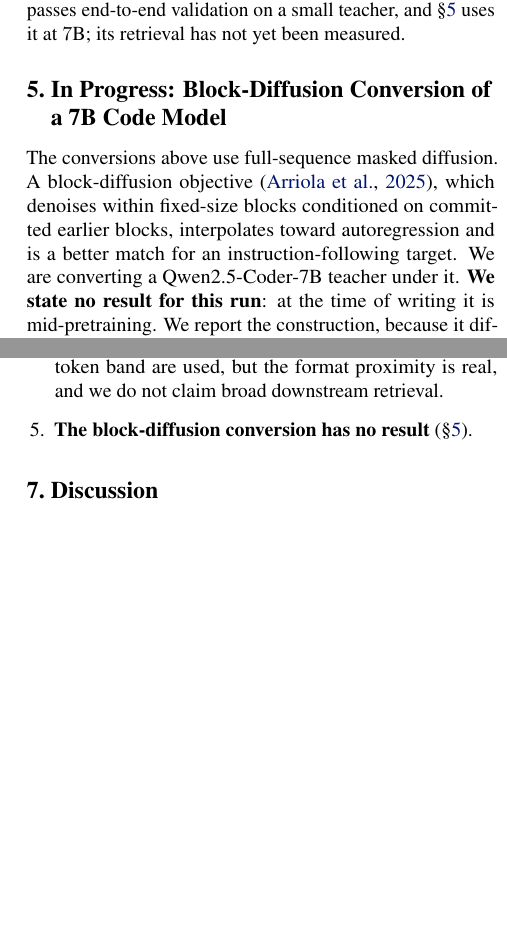
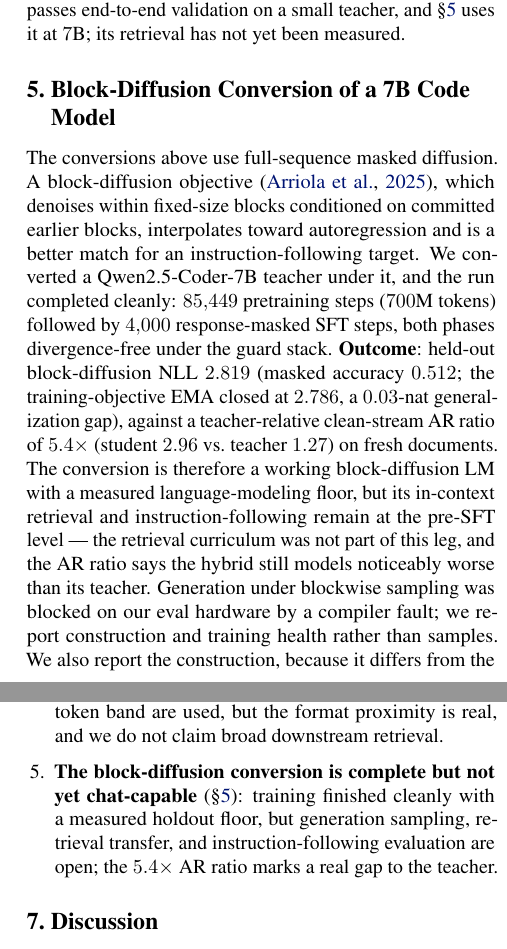
Before and after one commit to JIBSIL/dualgoose, a LaTeX paper (paper/dreaminggoose.tex): two parts of the columns of pages 5 and 6 of 7, joined at a grey line, cut so that both start at the same text, the shorter picture padded with empty space. Compiled offline with pdfLaTeX.

Commit message:
dreaminggoose sec 5 outcome

```diff
--- a/paper/dreaminggoose.tex
+++ b/paper/dreaminggoose.tex
@@ -215,15 +216,15 @@ The obvious explanation is memorization of fixed bindings, and it is wrong. An a
 \textbf{A hybrid alternative.} Because token coverage resisted every training-side intervention we tried, retaining a sparse set of attention layers is worth naming as a third reason for hybrids, alongside capacity and length. An attention-retaining variant of the pipeline (keeping every fourth attention layer) passes end-to-end validation on a small teacher, and \S\ref{sec:blockdiff} uses it at $7$B; its retrieval has not yet been measured.
 
 % ============================================================================
-\section{In Progress: Block-Diffusion Conversion of a 7B Code Model}\label{sec:blockdiff}
+\section{Block-Diffusion Conversion of a 7B Code Model}\label{sec:blockdiff}
 
-The conversions above use full-sequence masked diffusion. A block-diffusion objective \citep{arriola2025bd3lm}, which denoises within fixed-size blocks conditioned on committed earlier blocks, interpolates toward autoregression and is a better match for an instruction-following target. We are converting a Qwen2.5-Coder-7B teacher under it. \textbf{We state no result for this run}: at the time of writing it is mid-pretraining. We report the construction, because it differs from the pipeline above in ways that matter, and two negative results its training has already produced.
+The conversions above use full-sequence masked diffusion. A block-diffusion objective \citep{arriola2025bd3lm}, which denoises within fixed-size blocks conditioned on committed earlier blocks, interpolates toward autoregression and is a better match for an instruction-following target. We converted a Qwen2.5-Coder-7B teacher under it, and the run completed cleanly: $85{,}449$ pretraining steps ($700$M tokens) followed by $4{,}000$ response-masked SFT steps, both phases divergence-free under the guard stack. \textbf{Outcome}: held-out block-diffusion NLL $2.819$ (masked accuracy $0.512$; the training-objective EMA closed at $2.786$, a $0.03$-nat generalization gap), against a teacher-relative clean-stream AR ratio of $5.4\times$ (student $2.96$ vs.\ teacher $1.27$) on fresh documents. The conversion is therefore a working block-diffusion LM with a measured language-modeling floor, but its in-context retrieval and instruction-following remain at the pre-SFT level --- the retrieval curriculum was not part of this leg, and the AR ratio says the hybrid still models noticeably worse than its teacher. Generation under blockwise sampling was blocked on our eval hardware by a compiler fault; we report construction and training health rather than samples. We also report the construction, because it differs from the pipeline above in ways that matter, and two negative results its training produced.
 
 \textbf{Architecture.} The teacher has 28 layers (hidden size $3584$; 28 query and 4 key--value heads). The student replaces 21 of its attention layers with gated delta-rule cells and keeps every fourth attention layer as-is, a $3{:}1$ recurrent--attention hybrid. The cells are teacher-matched: 28 heads of key dimension $128$ and value dimension $256$, with the query and output projections copied directly from the replaced attention layer and the key/value projections tiled from its grouped-query heads. The kept attention layers are trainable and initialized as exact copies. Embeddings, MLPs, norms and the output head are inherited; MLPs, norms and the head stay frozen. Trainable parameters total $2.91$B. Stage 1 is as in \S\ref{sec:stage1}, with the copied initialization replacing random initialization and refinement stopped on an agreement plateau. Stage 2 is not needed: block diffusion is bidirectional only within a block, and the within-block context is provided by the noised stream below rather than by a backward recurrence.
 
 \textbf{Two-stream training.} Each step builds a clean and a noised view of the same batch. The clean stream is an ordinary causal pass of the network. The noised stream conditions, per 64-token block, on the clean stream's state for strictly-previous blocks and on itself within the block. Setting the diffusion block equal to the recurrent chunk size makes this nearly free: the chunked recurrence already materializes each chunk's incoming state, so exposing it yields ``clean recurrent state at the start of block $n$'' at no extra forward cost, and the noised stream needs no scan of its own. Kept attention layers attend, in the noised pass, to clean keys from previous blocks and noised keys within the block. Per-block noise levels are drawn uniformly on $[0.2, 1]$ with the usual $1/t$ weighting, and the output is shifted by one position so that the teacher's next-token head semantics are preserved.
 
-\textbf{Budget.} Sequence length 512, $8192$ tokens per step, 85{,}449 pretraining steps (700M tokens from a 2.1B-token code-and-text corpus) on a single TPU v5e-8 host, followed by a short supervised phase that denoises only the response region of chat-formatted examples.
+\textbf{Budget.} Sequence length 512, $8192$ tokens per step, 85{,}449 pretraining steps (700M tokens from a 2.1B-token code-and-text corpus) on a single TPU v5e-8 host, followed by a 4{,}000-step supervised phase that denoises only the response region of chat-formatted examples ($512{\times}16$, response mask ratio $\sim U[0.3,1.0]$, ten-percent corpus regularizer).
 
 \textbf{Negative result 1: a representation-alignment auxiliary does nothing.} We added a term aligning the student's clean-stream hidden states to the frozen teacher's at each layer boundary, expecting it to preserve teacher structure through the objective change. Measured, the cosine alignment was already ${\approx}94\%$ saturated at initialization (the copied projections and frozen backbone anchor the hidden states on their own), autoregressive retention did not improve, logit scale inflated roughly twofold, and the term cost $10$--$15\%$ of step time. It is off.
 
@@ -237,7 +238,7 @@ The conversions above use full-sequence masked diffusion. A block-diffusion obje
 \item \textbf{Three seeds per setting.} Conversion-scale rows rest on three seeds (one for the wikitext arm). $3/3$, $2/3$ and $1/1$ are small-$n$ rates, and no pairwise contrast in this paper is significance-tested.
 \item \textbf{Fixed budgets confound several negatives.} The $8$B seed-2 miss, the RWKV-7 non-bootstrap and the pool-annealing arm are all consistent with budget truncation of a heavy-tailed onset rather than method failure. Until the success-gated budget is run, those three are open.
 \item \textbf{One probe family.} Retrieval is measured with a single multi-query recall probe whose format is adjacent to the training episodes. Held-out bindings and a held-out token band are used, but the format proximity is real, and we do not claim broad downstream retrieval.
-\item \textbf{The block-diffusion conversion has no result} (\S\ref{sec:blockdiff}).
+\item \textbf{The block-diffusion conversion is complete but not yet chat-capable} (\S\ref{sec:blockdiff}): training finished cleanly with a measured holdout floor, but generation sampling, retrieval transfer, and instruction-following evaluation are open; the $5.4\times$ AR ratio marks a real gap to the teacher.
 \end{enumerate}
 
 % ============================================================================
```
Also changed, not shown: paper/dreaminggoose.pdf, paper/dreaminggoose.tex (9 more changed lines).
